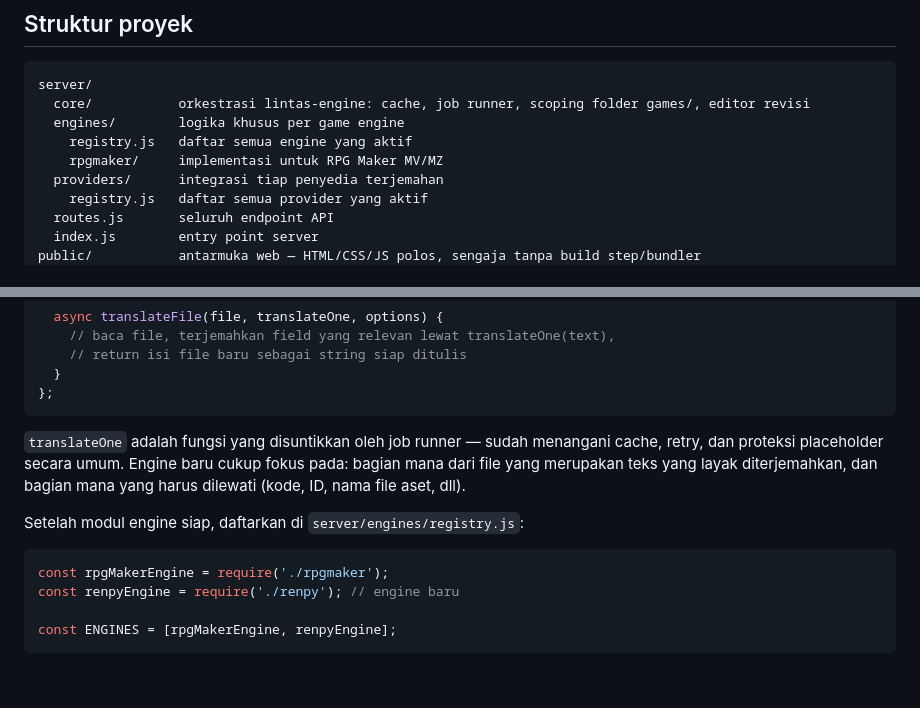
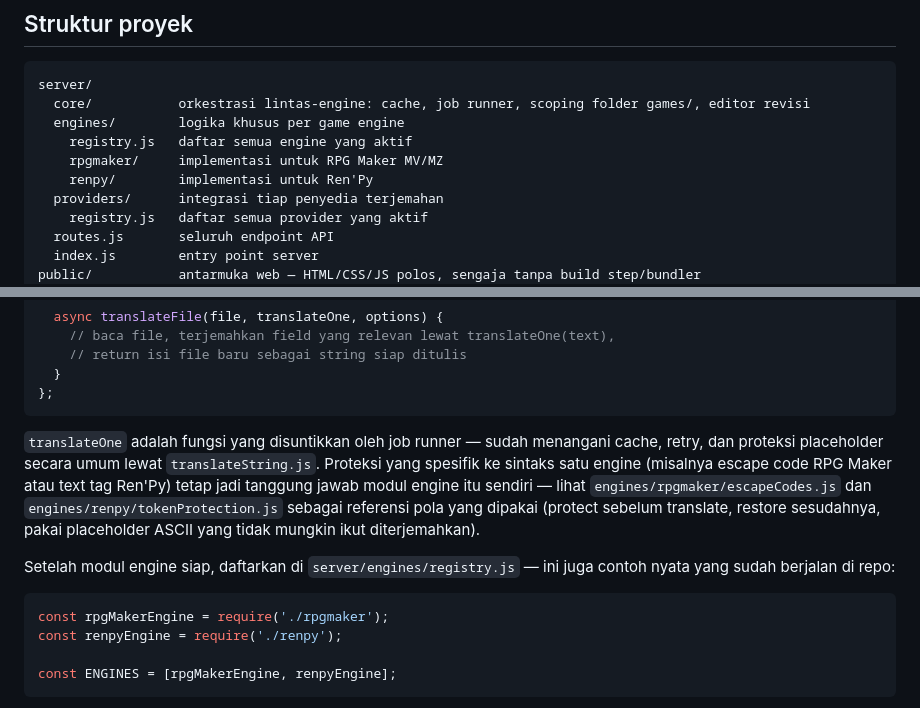
Before and after one commit to Nekoomaruu/simple-game-translator, a Markdown page: docs/contributor.md, 2 parts joined by grey strips. Rendered like a GitHub page; blank space fills up the shorter version.

Commit message:
Update contributor.md with Ren'Py engine details
Added Ren'Py engine implementation details and updated the translateOne function description to include specific syntax protection responsibilities.

````diff
--- a/docs/contributor.md
+++ b/docs/contributor.md
@@ -19,6 +19,7 @@ server/
   engines/        logika khusus per game engine
     registry.js   daftar semua engine yang aktif
     rpgmaker/     implementasi untuk RPG Maker MV/MZ
+    renpy/        implementasi untuk Ren'Py
   providers/      integrasi tiap penyedia terjemahan
     registry.js   daftar semua provider yang aktif
   routes.js       seluruh endpoint API
@@ -59,13 +60,13 @@ module.exports = {
 };
 ```
 
-`translateOne` adalah fungsi yang disuntikkan oleh job runner — sudah menangani cache, retry, dan proteksi placeholder secara umum. Engine baru cukup fokus pada: bagian mana dari file yang merupakan teks yang layak diterjemahkan, dan bagian mana yang harus dilewati (kode, ID, nama file aset, dll).
+`translateOne` adalah fungsi yang disuntikkan oleh job runner — sudah menangani cache, retry, dan proteksi placeholder secara umum lewat `translateString.js`. Proteksi yang spesifik ke sintaks satu engine (misalnya escape code RPG Maker atau text tag Ren'Py) tetap jadi tanggung jawab modul engine itu sendiri — lihat `engines/rpgmaker/escapeCodes.js` dan `engines/renpy/tokenProtection.js` sebagai referensi pola yang dipakai (protect sebelum translate, restore sesudahnya, pakai placeholder ASCII yang tidak mungkin ikut diterjemahkan).
 
-Setelah modul engine siap, daftarkan di `server/engines/registry.js`:
+Setelah modul engine siap, daftarkan di `server/engines/registry.js` — ini juga contoh nyata yang sudah berjalan di repo:
 
 ```js
 const rpgMakerEngine = require('./rpgmaker');
-const renpyEngine = require('./renpy'); // engine baru
+const renpyEngine = require('./renpy');
 
 const ENGINES = [rpgMakerEngine, renpyEngine];
 ```
````
